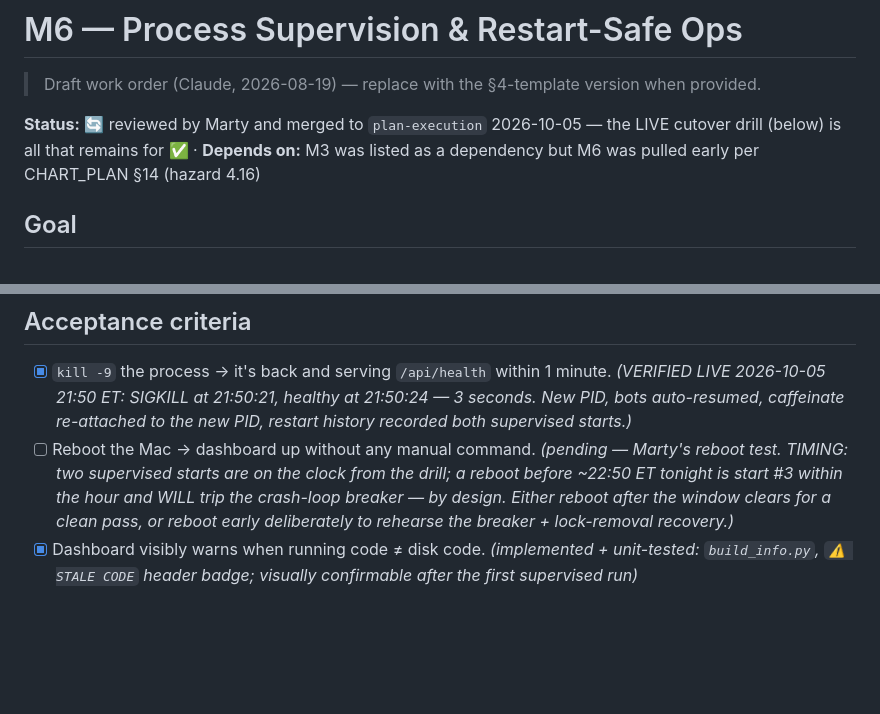
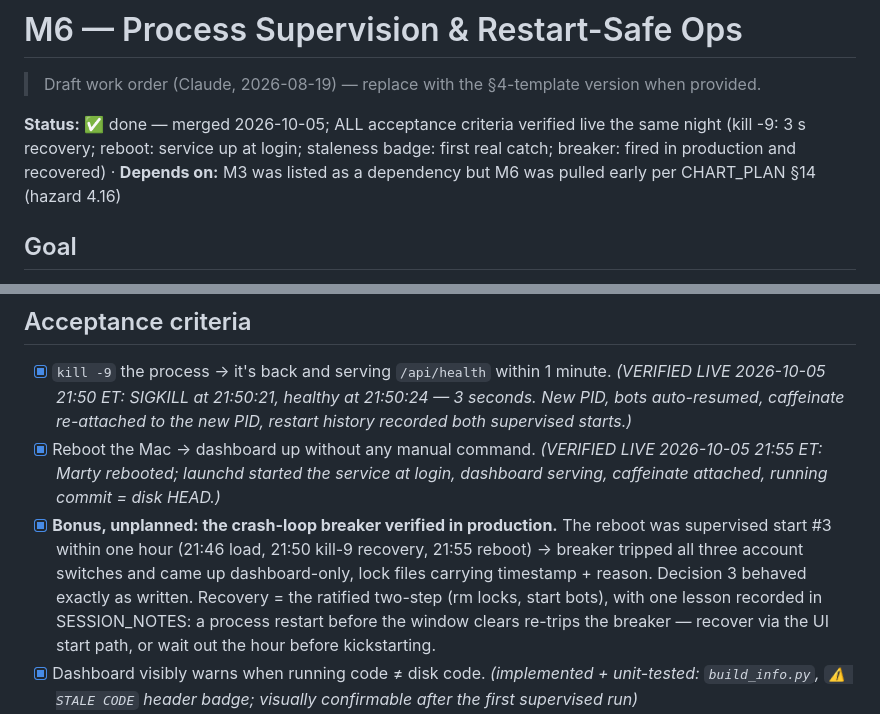
Before and after one commit to martybee/StockWarren, a Markdown page: docs/milestones/M6.md, 2 parts joined by grey strips. Drawn GitHub-style; blank space fills up the shorter version.

```diff
--- a/docs/milestones/M6.md
+++ b/docs/milestones/M6.md
@@ -2,7 +2,7 @@
 
 > Draft work order (Claude, 2026-08-19) — replace with the §4-template version when provided.
 
-**Status:** 🔄 reviewed by Marty and merged to `plan-execution` 2026-10-05 — the LIVE cutover drill (below) is all that remains for ✅ · **Depends on:** M3 was listed as a dependency but M6 was pulled early per CHART_PLAN §14 (hazard 4.16)
+**Status:** ✅ done — merged 2026-10-05; ALL acceptance criteria verified live the same night (kill -9: 3 s recovery; reboot: service up at login; staleness badge: first real catch; breaker: fired in production and recovered) · **Depends on:** M3 was listed as a dependency but M6 was pulled early per CHART_PLAN §14 (hazard 4.16)
 
 ## Goal
 
@@ -50,12 +50,18 @@ uptime alerting beyond the existing `/api/health` hook.
       *(VERIFIED LIVE 2026-10-05 21:50 ET: SIGKILL at 21:50:21, healthy at
       21:50:24 — 3 seconds. New PID, bots auto-resumed, caffeinate re-attached
       to the new PID, restart history recorded both supervised starts.)*
-- [ ] Reboot the Mac → dashboard up without any manual command.
-      *(pending — Marty's reboot test. TIMING: two supervised starts are on the
-      clock from the drill; a reboot before ~22:50 ET tonight is start #3 within
-      the hour and WILL trip the crash-loop breaker — by design. Either reboot
-      after the window clears for a clean pass, or reboot early deliberately to
-      rehearse the breaker + lock-removal recovery.)*
+- [x] Reboot the Mac → dashboard up without any manual command.
+      *(VERIFIED LIVE 2026-10-05 21:55 ET: Marty rebooted; launchd started the
+      service at login, dashboard serving, caffeinate attached, running commit
+      = disk HEAD.)*
+- [x] **Bonus, unplanned: the crash-loop breaker verified in production.** The
+      reboot was supervised start #3 within one hour (21:46 load, 21:50 kill-9
+      recovery, 21:55 reboot) → breaker tripped all three account switches and
+      came up dashboard-only, lock files carrying timestamp + reason. Decision 3
+      behaved exactly as written. Recovery = the ratified two-step (rm locks,
+      start bots), with one lesson recorded in SESSION_NOTES: a process restart
+      before the window clears re-trips the breaker — recover via the UI start
+      path, or wait out the hour before kickstarting.
 - [x] Dashboard visibly warns when running code ≠ disk code.
       *(implemented + unit-tested: `build_info.py`, `⚠ STALE CODE` header badge;
       visually confirmable after the first supervised run)*
```
Also changed, not shown: docs/PLAN.md (+1 -1 lines), docs/SESSION_NOTES.md (+20 -4 lines).
